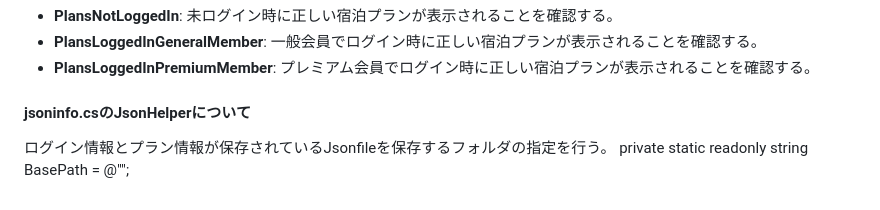
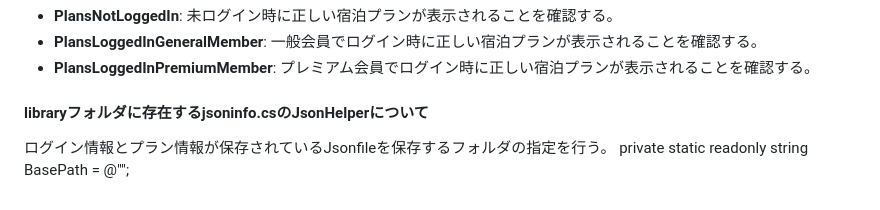
Before and after one commit to Bey9434/hotel-playwright-tests, a Markdown page: README.md, the part around the change. Rendered like a GitHub page.

```diff
--- a/README.md
+++ b/README.md
@@ -85,6 +85,6 @@
 - **PlansLoggedInGeneralMember**: 一般会員でログイン時に正しい宿泊プランが表示されることを確認する。
 - **PlansLoggedInPremiumMember**: プレミアム会員でログイン時に正しい宿泊プランが表示されることを確認する。
 
-#### jsoninfo.csのJsonHelperについて
+#### libraryフォルダに存在するjsoninfo.csのJsonHelperについて
 ログイン情報とプラン情報が保存されているJsonfileを保存するフォルダの指定を行う。
 private static readonly string BasePath = @"";
```
